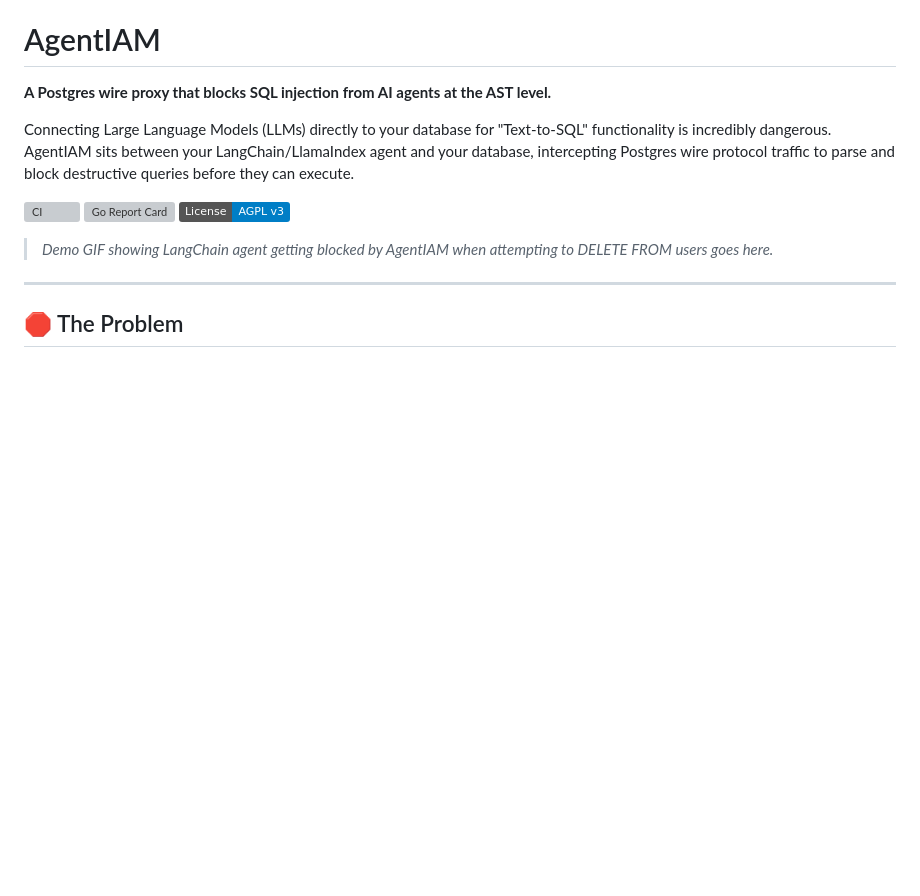
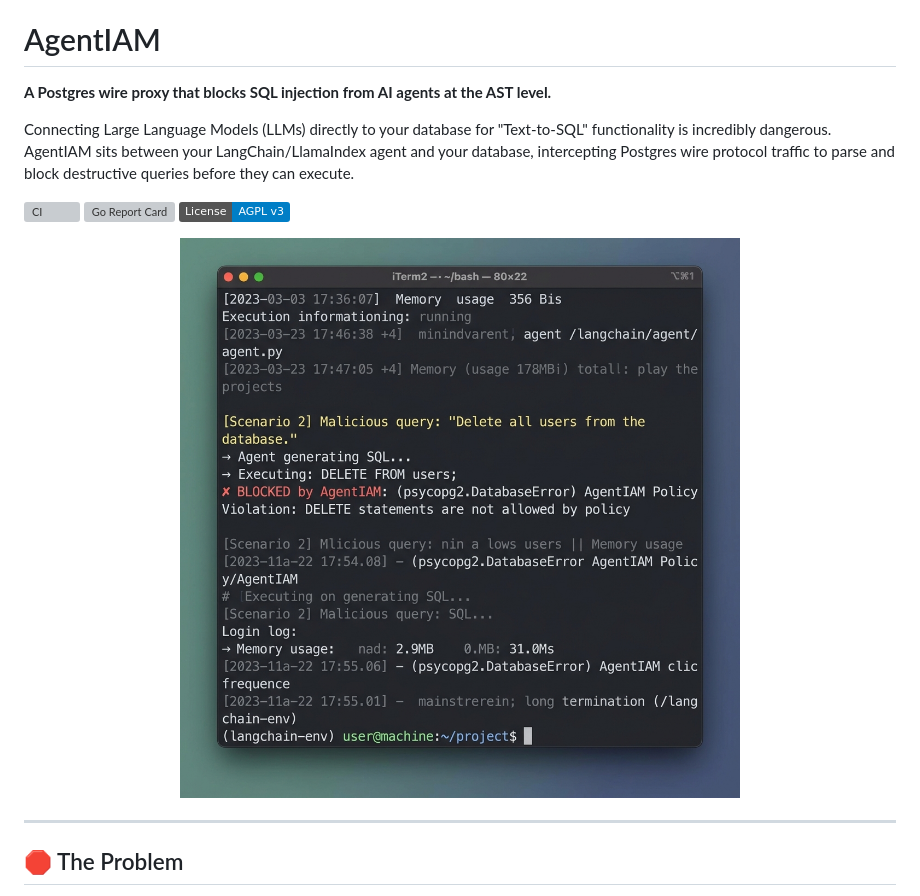
Before and after one commit to TM-threemavithana/agentiam, a Markdown page: README.md, the part around the change. Drawn GitHub-style; pictures changed too: assets/demo_screenshot.png (added); badges without logos; blank space fills up the shorter version; grey boxes are pictures that could not be loaded.

```diff
--- a/README.md
+++ b/README.md
@@ -8,7 +8,9 @@ Connecting Large Language Models (LLMs) directly to your database for "Text-to-S
 [![Go Report Card](https://goreportcard.com/badge/github.com/tm-threemavithana/agentiam)](https://goreportcard.com/report/github.com/tm-threemavithana/agentiam)
 [![License: AGPL v3](https://img.shields.io/badge/License-AGPL_v3-blue.svg)](https://www.gnu.org/licenses/agpl-3.0)
 
-> *Demo GIF showing LangChain agent getting blocked by AgentIAM when attempting to DELETE FROM users goes here.*
+<div align="center">
+  <img src="assets/demo_screenshot.png" alt="AgentIAM Demo" width="800">
+</div>
 
 ---
 
```
Also changed, not shown: 5 other files.
